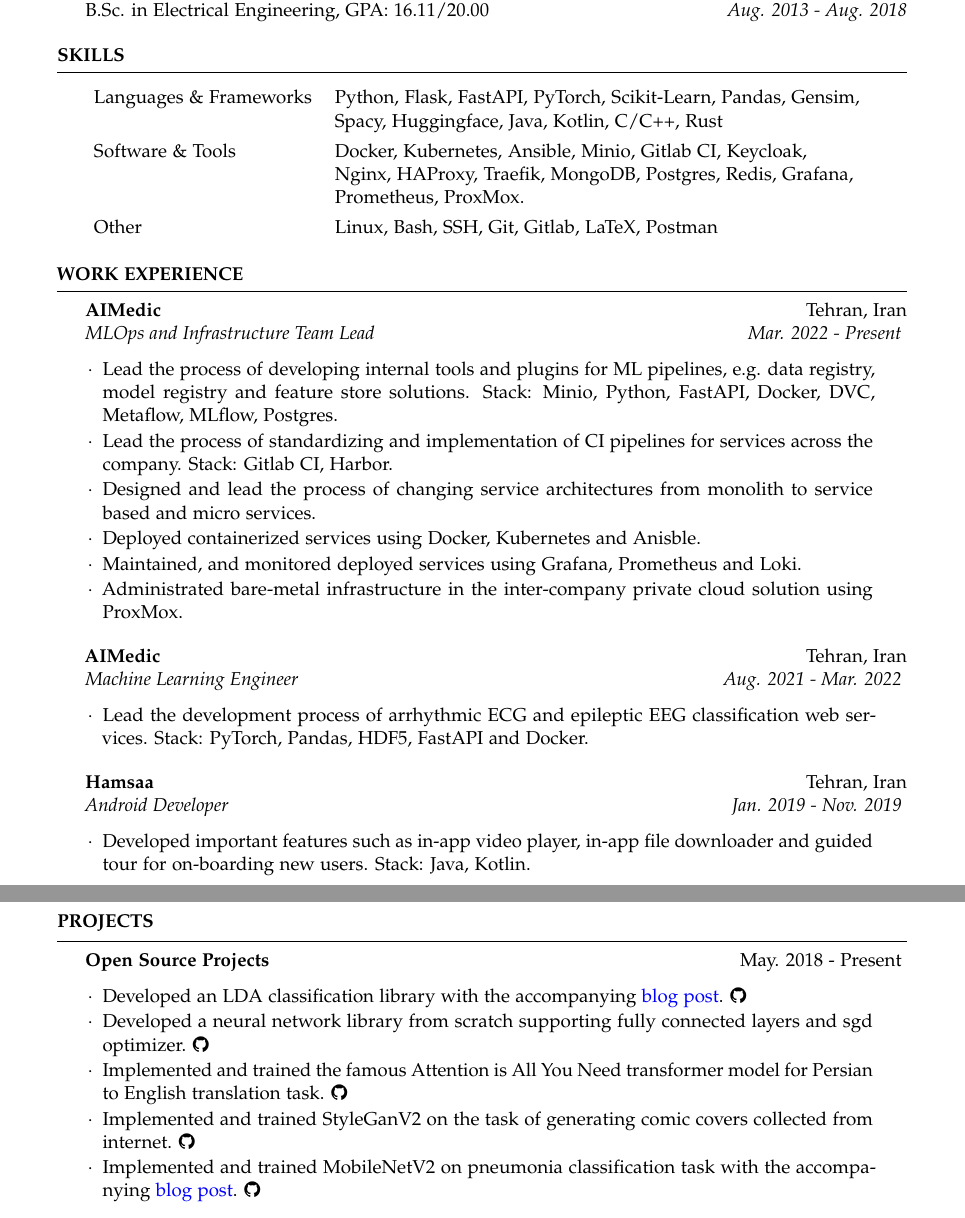
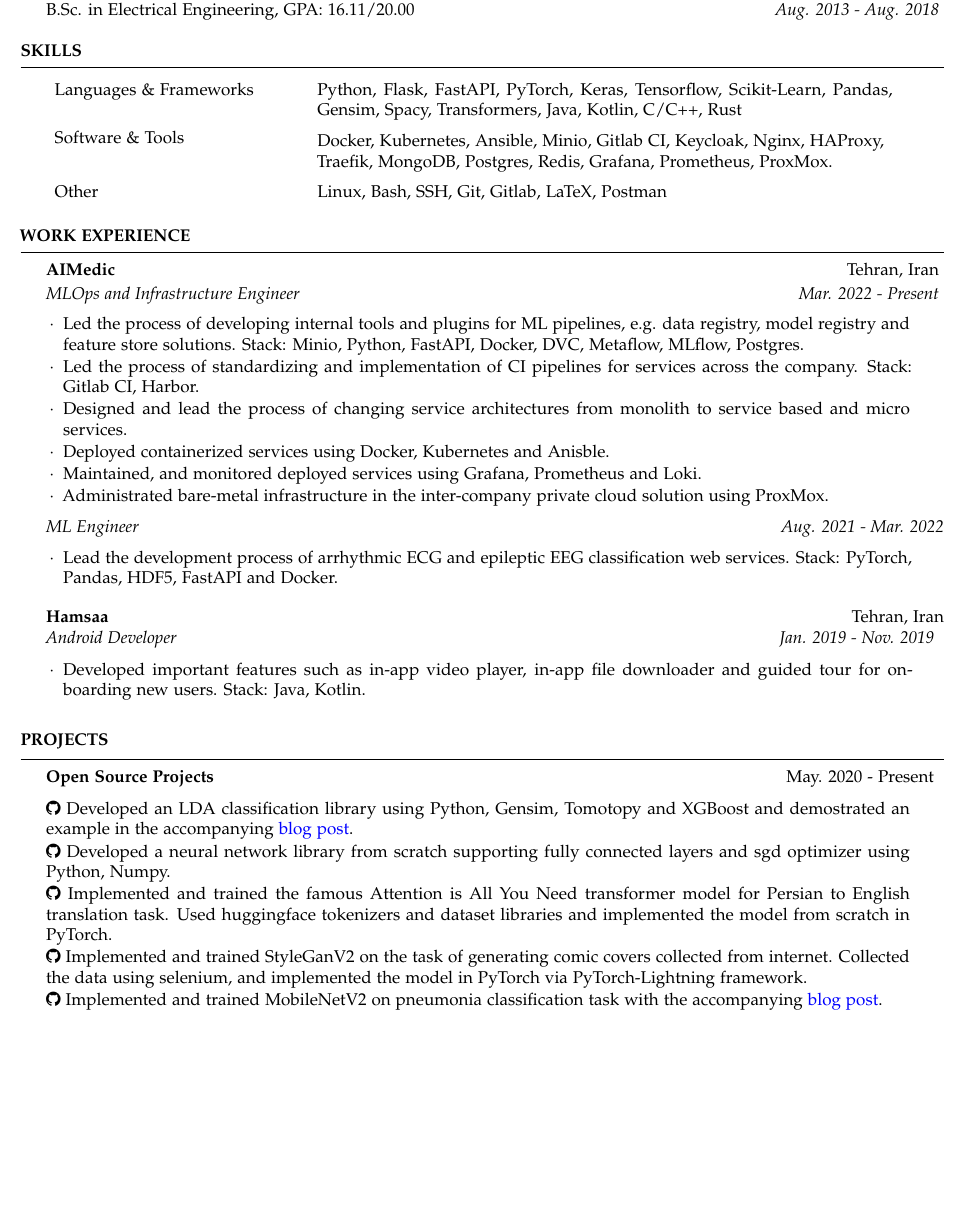
Before and after one commit to negahsol/CV, a LaTeX CV (professional-cv.tex, which reads resume.cls, sections/project.tex, sections/skills.tex): two parts of pages 1 and 2 of 2 before the commit and part of the page after it, the two joined at a grey line, cut so that both start at the same text, the shorter picture padded with empty space. Compiled offline with pdfLaTeX.

Commit message:
Makes CV single page and gets rid of COGC part

```diff
--- a/resume.cls
+++ b/resume.cls
@@ -31,7 +31,7 @@
 
 \ProvidesClass{resume}[2020/05/03 v1.0.0 Resume Class]
 
-\LoadClass[11pt,A4]{article} % Font size and paper type
+\LoadClass[9pt,A4]{article} % Font size and paper type
 
 \usepackage[parfill]{parskip} % Remove paragraph indentation
 \usepackage{array} % Required for boldface (\bf and \bfseries) tabular columns
@@ -44,7 +44,7 @@
 \usepackage{trimspaces} % Required for triming variable values (https://tex.stackexchange.com/a/484290)
 \usepackage{fontawesome} % Required for icons. List of available icons at http://ctan.imsc.res.in/fonts/fontawesome/doc/fontawesome.pdf
 \usepackage{datetime} % Required for custom date formatting
-\usepackage[left=0.8in,top=0.8in,right=0.8in,bottom=0.8in]{geometry} % Required for setting Document margins
+\usepackage[left=0.5in,top=0.5in,right=0.5in,bottom=0.5in]{geometry} % Required for setting Document margins
 \usepackage{scrextend}
 \pagestyle{empty} % Suppress page numbers
 
@@ -262,8 +260,11 @@
 			{\bf #1} \hfill {\normalfont #4} % Bold company name and location
 			\\ \normalfont {\em #3} \hfill {\em #2} % Italic job title and date on the right
 		}\unskip
-	}\unskip
+	}
+	\unskip
+	\normalfont
 }{}
+
 
 \newenvironment{rSubsection}[4]{ % 4 input arguments - company name, year(s) employed, job title and location
 	\rSubsectionHeading{#1}{#2}{#3}{#4}
@@ -305,5 +325,5 @@
 % The below commands define the whitespace after certain things in the document - they can be \smallskip, \medskip or \bigskip
 \def\namesize{\huge} % Size of the name at the top of the document
 \def\sectionlineskip{\medskip} % The space above the horizontal line for each section
-\def\nameskip{\bigskip} % The space after your name at the top
+\def\nameskip{\medskip} % The space after your name at the top
 \def\sectionskip{\medskip} % The space after the heading section
--- a/sections/project.tex
+++ b/sections/project.tex
@@ -5,32 +5,31 @@
 		%    Projects
 		%-----------------------------------------------------------------------------------------------
 
-		\begin{rSubsection}
+		\begin{rProjectSection}
 			{\href{https://github.com/FeryET}{Open Source Projects}}
-			{ \fmtdate{5}{2018} - Present }
+			{ \fmtdate{5}{2020} - Present }
 			{}{}
-
-			\item Developed an LDA classification library with the accompanying \bluehref{https://medium.com/p/35d5b98d4f05}{blog post}. \href{https://github.com/FeryET/lda_classification}{\faGithub}
-			\item Developed a neural network library from scratch supporting fully connected layers and sgd optimizer. \href{https://github.com/FeryET/scratch_nn_lib}{\faGithub}
-			\item Implemented and trained the famous Attention is All You Need transformer model for Persian to English translation task. \href{https://github.com/FeryET/persian-to-english-transformer}{\faGithub}
-			\item Implemented and trained StyleGanV2 on the task of generating comic covers collected from internet. \href{https://github.com/FeryET/comic-cover-generator}{\faGithub}
-			\item Implemented and trained MobileNetV2 on pneumonia classification task with the accompanying \bluehref{https://medium.com/@FeryET/a-cnn-to-classify-pneumonia-step-by-step-using-pytorch-13a90905abd7}{blog post}. \href{https://github.com/FeryET/pneumonia_analysis}{\faGithub}
+			\item \href{https://github.com/FeryET/lda_classification}{\faGithub} Developed an LDA classification library using Python, Gensim, Tomotopy and XGBoost and demostrated an example in the accompanying \bluehref{https://medium.com/p/35d5b98d4f05}{blog post}.
+			\item \href{https://github.com/FeryET/scratch_nn_lib}{\faGithub} Developed a neural network library from scratch supporting fully connected layers and sgd optimizer using Python, Numpy.
+			\item \href{https://github.com/FeryET/persian-to-english-transformer}{\faGithub} Implemented and trained the famous Attention is All You Need transformer model for Persian to English translation task. Used huggingface tokenizers and dataset libraries and implemented the model from scratch in PyTorch.
+			\item \href{https://github.com/FeryET/comic-cover-generator}{\faGithub} Implemented and trained StyleGanV2 on the task of generating comic covers collected from internet. Collected the data using selenium, and implemented the model in PyTorch via PyTorch-Lightning framework.
+			\item \href{https://github.com/FeryET/pneumonia_analysis}{\faGithub} Implemented and trained MobileNetV2 on pneumonia classification task with the accompanying \bluehref{https://medium.com/@FeryET/a-cnn-to-classify-pneumonia-step-by-step-using-pytorch-13a90905abd7}{blog post}.
 
 
 
-		\end{rSubsection}
-
+		\end{rProjectSection}
+		\draft{
 			\begin{rSubsection}
 				{Domain Specific Papers Classifier, \em{\href{https://cogc.ir/}{COGC}}}
 				{ \fmtdate{5}{2017} - \fmtdate{10}{2018} }
 				{}{}
-
 				\item Collected papers from google scholar, axiv and semanticscholar using the given keywords, then curated the collection by expert insights. Stack: Python, Selenium.
 				\item Extracted abstracts and keywords from the curated collection using PDF2Text library on python and beautifulsoap on the paper page HTMLs.
 				\item Vectorized and classified papers using a hybrid of Doc2Vec, Word2Vec + TFIDF weighting and SVM classifier. Stack: Gensim, Spacy, Scikit-Learn.
 				\item Developed a QT gui using PyQT5.
 
 			\end{rSubsection}
+		}
 
 
 		%----------------------------------------------------------------------------------------
--- a/sections/skills.tex
+++ b/sections/skills.tex
@@ -16,7 +16,7 @@
 %		\end{tabular}
 		\begin{tblr}{colspec={X[3]X[7]}, vspan=default, colsep=5pt, rowsep=2pt, cells={t,j}, cell{2}{2}={r=2}{l}, width=0.95\linewidth}
 
-						{Languages \& Frameworks}     & \normalfont {Python, Flask, FastAPI, PyTorch, Scikit-Learn, Pandas, Gensim, Spacy, Huggingface, Java, Kotlin, C/C++, Rust} \\
+						{Languages \& Frameworks}     & \normalfont {Python, Flask, FastAPI, PyTorch, Keras, Tensorflow, Scikit-Learn, Pandas, Gensim, Spacy, Transformers, Java, Kotlin, C/C++, Rust} \\
 						{Software \& Tools}           & \normalfont {Docker, Kubernetes, Ansible, Minio, Gitlab CI, Keycloak, Nginx, HAProxy, Traefik,  MongoDB, Postgres, Redis, Grafana, Prometheus, ProxMox.} \\
 						\\
 						{Other}                       & \normalfont {Linux, Bash, SSH, Git, Gitlab, LaTeX, Postman}\\
--- a/sections/work.tex
+++ b/sections/work.tex
@@ -1,33 +1,34 @@
-\documentclass[../resume.tex]{subfiles}
+\documentclass[../professional-cv.tex]{subfiles}
 \begin{document}
 	\begin{rSection}{Work Experience}
 		%----------------------------------------------------------------------------------------
 		%	WORK EXPERIENCE SECTION
 		%----------------------------------------------------------------------------------------
 
-		\begin{rSubsection}
+		\begin{rWorkSection}
 			{\href{https://aimedic.co/}{AIMedic}}
-			{ \fmtdate{03}{2022} - Present }
-			{MLOps and Infrastructure Team Lead}
-			{Tehran, Iran}
-			\item Lead the process of developing internal tools and plugins for ML pipelines, e.g. data registry, model registry and feature store solutions. Stack: Minio, Python, FastAPI, Docker, DVC, Metaflow, MLflow, Postgres.
-			\item Lead the process of standardizing and implementation of CI pipelines for services across the company. Stack: Gitlab CI, Harbor.
-			\item Designed and lead the process of changing service architectures from monolith to service based and micro services.
-			\item Deployed containerized services using Docker, Kubernetes and Anisble.
-			\item Maintained, and monitored deployed services using Grafana, Prometheus and Loki.
-			\item Administrated bare-metal infrastructure in the inter-company private cloud solution using ProxMox.
-
-		\end{rSubsection}
-
-		\begin{rSubsection}
-			{\href{https://aimedic.co}{AIMedic}}
-			{ \fmtdate{08}{2021} - \fmtdate{03}{2022} }
-			{Machine Learning Engineer}
 			{Tehran, Iran}
 
-			\item Lead the development process of arrhythmic ECG and epileptic EEG classification web services. Stack: PyTorch, Pandas, HDF5, FastAPI and Docker.
+			\vspace{-1em}
+			{\em MLOps and Infrastructure Engineer} \hfill {\em Mar. 2022 - Present} \hspace{10pt}
+			\normalfont
+			\begin{list}{$\cdot$}{\leftmargin=10pt\normalfont \rightmargin=20pt}
+				\itemsep -0.5em
+				\item Led the process of developing internal tools and plugins for ML pipelines, e.g. data registry, model registry and feature store solutions. Stack: Minio, Python, FastAPI, Docker, DVC, Metaflow, MLflow, Postgres.
+				\item Led the process of standardizing and implementation of CI pipelines for services across the company. Stack: Gitlab CI, Harbor.
+				\item Designed and lead the process of changing service architectures from monolith to service based and micro services.
+				\item Deployed containerized services using Docker, Kubernetes and Anisble.
+				\item Maintained, and monitored deployed services using Grafana, Prometheus and Loki.
+				\item Administrated bare-metal infrastructure in the inter-company private cloud solution using ProxMox.
 
-		\end{rSubsection}
+			\end{list}
+			{\em ML Engineer} \hfill {\em Aug. 2021 - Mar. 2022}
+			\normalfont
+			\begin{list}{$\cdot$}{\leftmargin=10pt\normalfont \rightmargin=20pt}
+				\itemsep -0.5em
+				\item Lead the development process of arrhythmic ECG and epileptic EEG classification web services. Stack: PyTorch, Pandas, HDF5, FastAPI and Docker.
+			\end{list}
+		\end{rWorkSection}
 
 		\begin{rSubsection}
 			{\href{https://hamsaa.ir}{Hamsaa}}
```
Also changed, not shown: professional-cv.tex (+0 -2 lines), resume.cls (21 more changed lines), sections/work.tex (1 more changed lines). Lines whose indentation alone changed are shown as unchanged.
